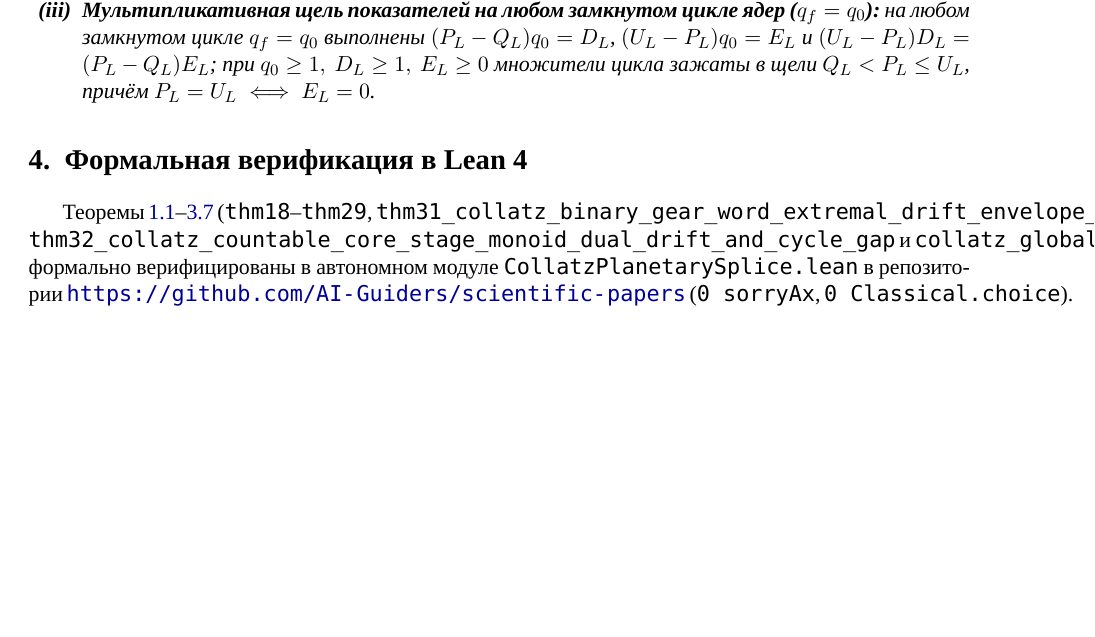
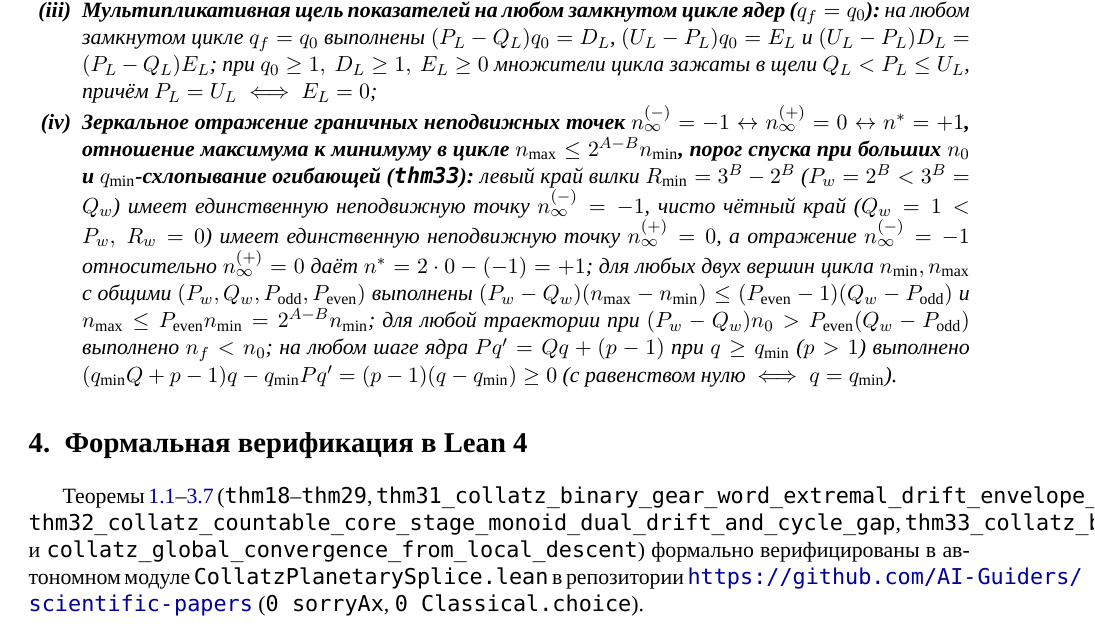
Before and after one commit to AI-Guiders/scientific-papers, a LaTeX paper (mathematics/collatz-natural-ring-wronskian-ru.tex): part of page 6 of 6, cut so that both start at the same text, the shorter picture padded with empty space. Compiled offline with XeLaTeX; a missing font is replaced by an installed copy or a similar font.

Commit message:
Formalize thm33 boundary fixed-point reflection, cycle max/min ratio, and qmin envelope collapse in Lean 4

```diff
--- a/mathematics/collatz-natural-ring-wronskian-ru.tex
+++ b/mathematics/collatz-natural-ring-wronskian-ru.tex
@@ -226,12 +226,14 @@
 \item \textbf{Сохранение двойного ядрового сноса и критерий спуска Ферма на произвольном горизонте $L$:}
   $D_L + E_L = (U_L - Q_L)q_0$ и $P_L(q_0 - q_f) = (P_L - Q_L)q_0 - D_L = (P_L - U_L)q_0 + E_L$, откуда при $P_L \ge 1,\ q_0 \ge 1,\ E_L \ge 0,\ U_L < P_L$ выполнены $D_L < (P_L - Q_L)q_0$ и $q_f < q_0$;
 \item \textbf{Мультипликативная щель показателей на любом замкнутом цикле ядер ($q_f = q_0$):}
-  на любом замкнутом цикле $q_f = q_0$ выполнены $(P_L - Q_L)q_0 = D_L$, $(U_L - P_L)q_0 = E_L$ и $(U_L - P_L)D_L = (P_L - Q_L)E_L$; при $q_0 \ge 1,\ D_L \ge 1,\ E_L \ge 0$ множители цикла зажаты в щели $Q_L < P_L \le U_L$, причём $P_L = U_L \iff E_L = 0$.
+  на любом замкнутом цикле $q_f = q_0$ выполнены $(P_L - Q_L)q_0 = D_L$, $(U_L - P_L)q_0 = E_L$ и $(U_L - P_L)D_L = (P_L - Q_L)E_L$; при $q_0 \ge 1,\ D_L \ge 1,\ E_L \ge 0$ множители цикла зажаты в щели $Q_L < P_L \le U_L$, причём $P_L = U_L \iff E_L = 0$;
+\item \textbf{Зеркальное отражение граничных неподвижных точек $n_\infty^{(-)}=-1 \leftrightarrow n_\infty^{(+)}=0 \leftrightarrow n^*=+1$, отношение максимума к минимуму в цикле $n_{\max} \le 2^{A-B}n_{\min}$, порог спуска при больших $n_0$ и $q_{\min}$-схлопывание огибающей (\texttt{thm33}):}
+  левый край вилки $R_{\min}=3^B-2^B$ ($P_w=2^B < 3^B=Q_w$) имеет единственную неподвижную точку $n_\infty^{(-)}=-1$, чисто чётный край ($Q_w=1 < P_w,\ R_w=0$) имеет единственную неподвижную точку $n_\infty^{(+)}=0$, а отражение $n_\infty^{(-)}=-1$ относительно $n_\infty^{(+)}=0$ даёт $n^* = 2\cdot 0 - (-1) = +1$; для любых двух вершин цикла $n_{\min},n_{\max}$ с общими $(P_w,Q_w,P_{\mathrm{odd}},P_{\mathrm{even}})$ выполнены $(P_w-Q_w)(n_{\max}-n_{\min}) \le (P_{\mathrm{even}}-1)(Q_w-P_{\mathrm{odd}})$ и $n_{\max} \le P_{\mathrm{even}} n_{\min} = 2^{A-B}n_{\min}$; для любой траектории при $(P_w-Q_w)n_0 > P_{\mathrm{even}}(Q_w-P_{\mathrm{odd}})$ выполнено $n_f < n_0$; на любом шаге ядра $P q' = Q q + (p-1)$ при $q \ge q_{\min}$ ($p > 1$) выполнено $(q_{\min}Q+p-1)q - q_{\min}P q' = (p-1)(q-q_{\min}) \ge 0$ (с равенством нулю $\iff q = q_{\min}$).
 \end{enumerate}
 \end{theorem}
 
 \section{Формальная верификация в Lean~4}
-Теоремы~\ref{thm:two-arc-wronskian}--\ref{thm:countable-core-stage-monoid} (\texttt{thm18}--\texttt{thm29}, \texttt{thm31\_collatz\_binary\_gear\_word\_extremal\_drift\_envelope\_and\_cycle\_squeeze}, \texttt{thm32\_collatz\_countable\_core\_stage\_monoid\_dual\_drift\_and\_cycle\_gap} и \texttt{collatz\_global\_convergence\_from\_local\_descent}) формально верифицированы в автономном модуле \texttt{CollatzPlanetarySplice.lean} в репозитории \url{https://github.com/AI-Guiders/scientific-papers} (\texttt{0 sorryAx}, \texttt{0 Classical.choice}).
+Теоремы~\ref{thm:two-arc-wronskian}--\ref{thm:countable-core-stage-monoid} (\texttt{thm18}--\texttt{thm29}, \texttt{thm31\_collatz\_binary\_gear\_word\_extremal\_drift\_envelope\_and\_cycle\_squeeze}, \texttt{thm32\_collatz\_countable\_core\_stage\_monoid\_dual\_drift\_and\_cycle\_gap}, \texttt{thm33\_collatz\_boundary\_fixed\_point\_reflection\_cycle\_ratio\_and\_qmin\_collapse} и \texttt{collatz\_global\_convergence\_from\_local\_descent}) формально верифицированы в автономном модуле \texttt{CollatzPlanetarySplice.lean} в репозитории \url{https://github.com/AI-Guiders/scientific-papers} (\texttt{0 sorryAx}, \texttt{0 Classical.choice}).
 
 \begin{thebibliography}{9}
 \bibitem{Malcev1970}
```
Also changed, not shown: mathematics/collatz-natural-ring-wronskian-en.tex (+4 -2 lines), mathematics/collatz-natural-ring-wronskian-en.pdf, mathematics/collatz-natural-ring-wronskian-ru.pdf, 2 other files.
